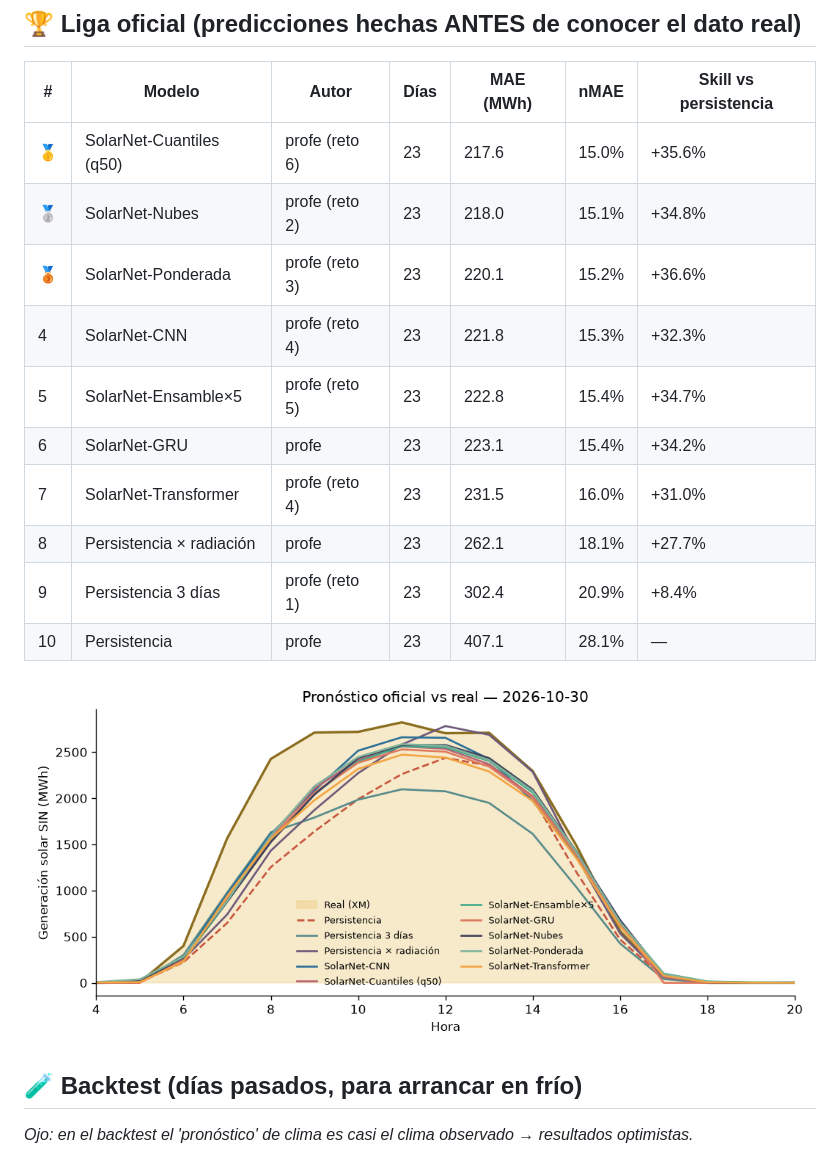
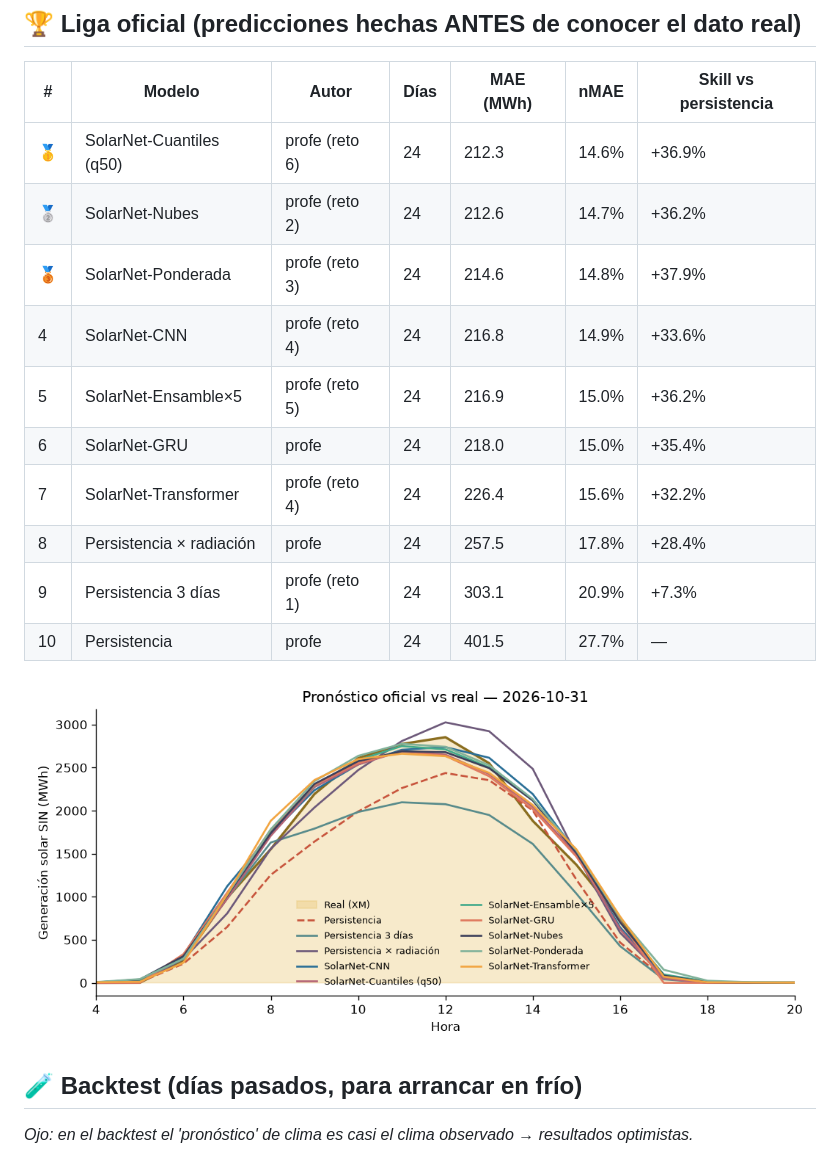
Before and after one commit to JuanCAndes27/liga-solar-xm, a Markdown page: LEADERBOARD.md, the part around one of its changes. GitHub-like rendering; pictures changed too: resultados/ultimo_dia.png.

Commit message:
☀️ Pronóstico y leaderboard 2026-11-03

```diff
--- a/LEADERBOARD.md
+++ b/LEADERBOARD.md
@@ -6,16 +6,16 @@ _Actualizado: 2026-11-02 16:14 (hora Colombia) · Métrica: MAE en horas de sol
 
 | # | Modelo | Autor | Días | MAE (MWh) | nMAE | Skill vs persistencia |
 |---|---|---|---|---|---|---|
-| 🥇 | SolarNet-Cuantiles (q50) | profe (reto 6) | 23 | 217.6 | 15.0% | +35.6% |
-| 🥈 | SolarNet-Nubes | profe (reto 2) | 23 | 218.0 | 15.1% | +34.8% |
-| 🥉 | SolarNet-Ponderada | profe (reto 3) | 23 | 220.1 | 15.2% | +36.6% |
-| 4 | SolarNet-CNN | profe (reto 4) | 23 | 221.8 | 15.3% | +32.3% |
-| 5 | SolarNet-Ensamble×5 | profe (reto 5) | 23 | 222.8 | 15.4% | +34.7% |
-| 6 | SolarNet-GRU | profe | 23 | 223.1 | 15.4% | +34.2% |
-| 7 | SolarNet-Transformer | profe (reto 4) | 23 | 231.5 | 16.0% | +31.0% |
-| 8 | Persistencia × radiación | profe | 23 | 262.1 | 18.1% | +27.7% |
-| 9 | Persistencia 3 días | profe (reto 1) | 23 | 302.4 | 20.9% | +8.4% |
-| 10 | Persistencia | profe | 23 | 407.1 | 28.1% | — |
+| 🥇 | SolarNet-Cuantiles (q50) | profe (reto 6) | 24 | 212.3 | 14.6% | +36.9% |
+| 🥈 | SolarNet-Nubes | profe (reto 2) | 24 | 212.6 | 14.7% | +36.2% |
+| 🥉 | SolarNet-Ponderada | profe (reto 3) | 24 | 214.6 | 14.8% | +37.9% |
+| 4 | SolarNet-CNN | profe (reto 4) | 24 | 216.8 | 14.9% | +33.6% |
+| 5 | SolarNet-Ensamble×5 | profe (reto 5) | 24 | 216.9 | 15.0% | +36.2% |
+| 6 | SolarNet-GRU | profe | 24 | 218.0 | 15.0% | +35.4% |
+| 7 | SolarNet-Transformer | profe (reto 4) | 24 | 226.4 | 15.6% | +32.2% |
+| 8 | Persistencia × radiación | profe | 24 | 257.5 | 17.8% | +28.4% |
+| 9 | Persistencia 3 días | profe (reto 1) | 24 | 303.1 | 20.9% | +7.3% |
+| 10 | Persistencia | profe | 24 | 401.5 | 27.7% | — |
 
 ![último día](resultados/ultimo_dia.png)
 
```
Also changed, not shown: other parts of LEADERBOARD.md (+1 -1 lines), 3 other files.
